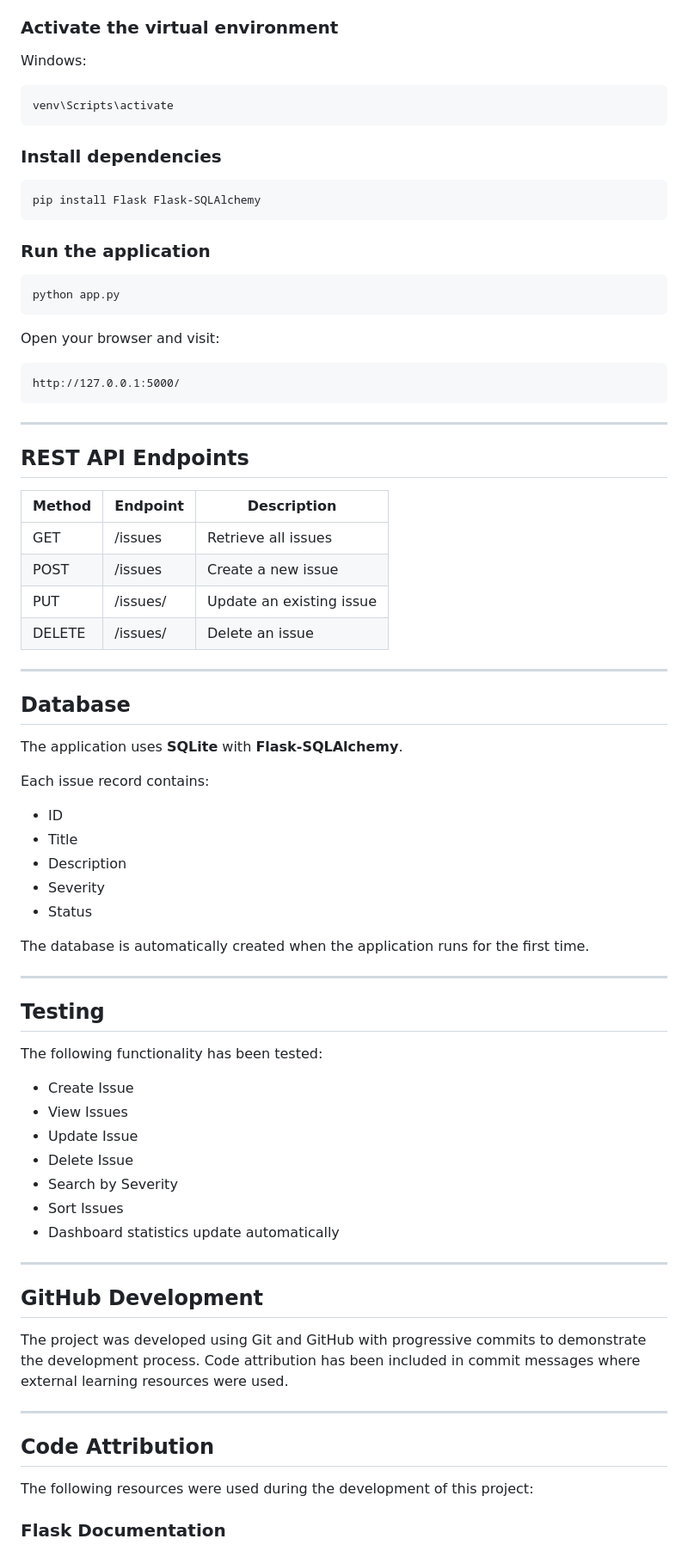
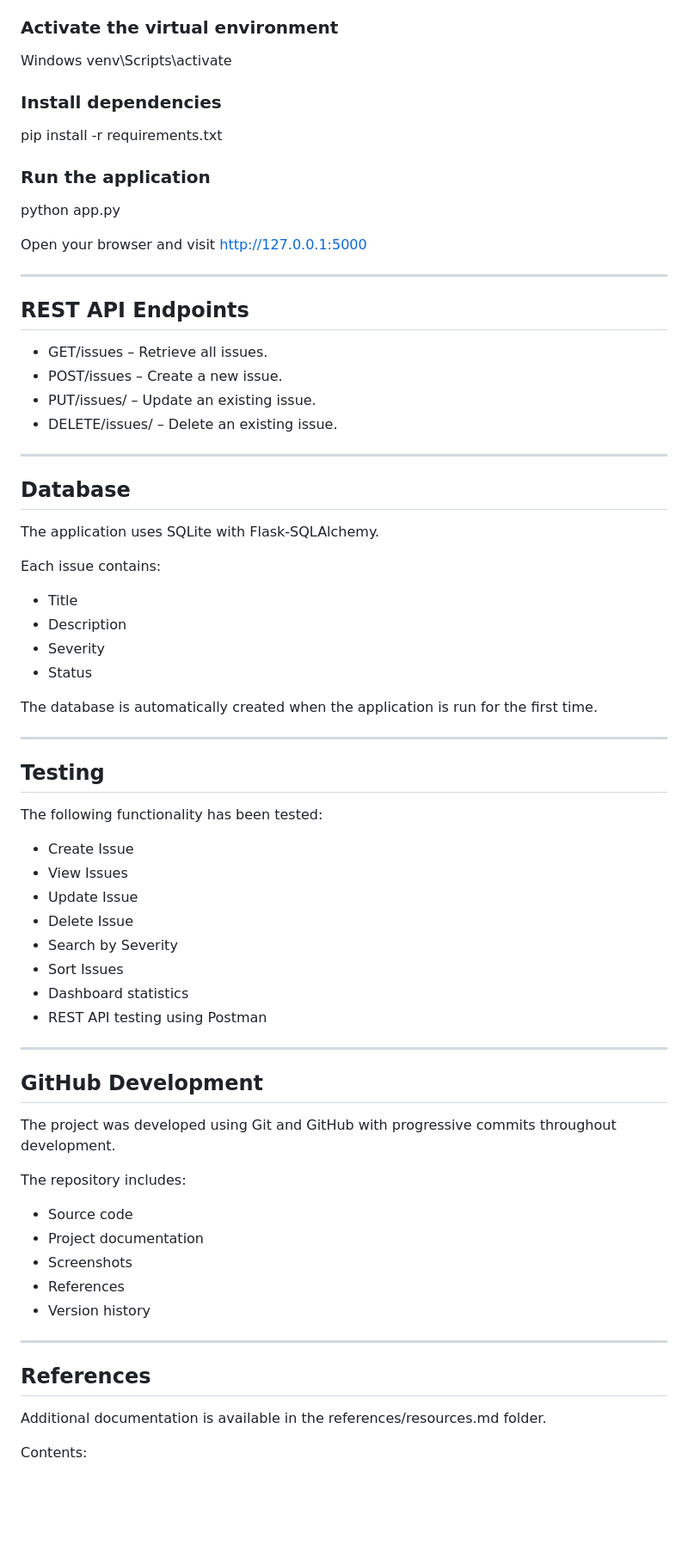
Before and after one commit to vandanaramanjinappa/Issuetracker, a Markdown page: README.md, the part around one of its changes. Shown at 86% size. GitHub-like rendering; blank space fills up the shorter version.

Commit message:
Updated project documentation-source self

````diff
--- a/README.md
+++ b/README.md
@@ -76,56 +75,43 @@ python -m venv venv
 
 ### Activate the virtual environment
 
-Windows:
-
-```bash
+Windows
 venv\Scripts\activate
-```
 
 ### Install dependencies
 
-```bash
-pip install Flask Flask-SQLAlchemy
-```
+pip install -r requirements.txt
 
 ### Run the application
 
-```bash
 python app.py
-```
 
-Open your browser and visit:
-
-```
-http://127.0.0.1:5000/
-```
+Open your browser and visit
+http://127.0.0.1:5000
 
 ---
 
 ## REST API Endpoints
 
-| Method | Endpoint     | Description              |
-| ------ | ------------ | ------------------------ |
-| GET    | /issues      | Retrieve all issues      |
-| POST   | /issues      | Create a new issue       |
-| PUT    | /issues/<id> | Update an existing issue |
-| DELETE | /issues/<id> | Delete an issue          |
+- GET/issues – Retrieve all issues.
+- POST/issues – Create a new issue.
+- PUT/issues/<id> – Update an existing issue.
+- DELETE/issues/<id> – Delete an existing issue.
 
 ---
 
 ## Database
 
-The application uses **SQLite** with **Flask-SQLAlchemy**.
+The application uses SQLite with Flask-SQLAlchemy.
 
-Each issue record contains:
+Each issue contains:
 
-* ID
-* Title
-* Description
-* Severity
-* Status
+- Title
+- Description
+- Severity
+- Status
 
-The database is automatically created when the application runs for the first time.
+The database is automatically created when the application is run for the first time.
 
 ---
 
@@ -133,25 +119,34 @@ The database is automatically created when the application runs for the first ti
 
 The following functionality has been tested:
 
-* Create Issue
-* View Issues
-* Update Issue
-* Delete Issue
-* Search by Severity
-* Sort Issues
-* Dashboard statistics update automatically
+- Create Issue
+- View Issues
+- Update Issue
+- Delete Issue
+- Search by Severity
+- Sort Issues
+- Dashboard statistics
+- REST API testing using Postman
 
 ---
 
 ## GitHub Development
 
-The project was developed using Git and GitHub with progressive commits to demonstrate the development process. Code attribution has been included in commit messages where external learning resources were used.
+The project was developed using Git and GitHub with progressive commits throughout development.
+
+The repository includes:
+
+- Source code
+- Project documentation
+- Screenshots
+- References
+- Version history
 
 ---
 
-## Code Attribution
+## References
 
-The following resources were used during the development of this project:
+Additional documentation is available in the references/resources.md folder.
 
-### Flask Documentation
+Contents:
 
````
Also changed, not shown: other parts of README.md (+45 -84 lines).
